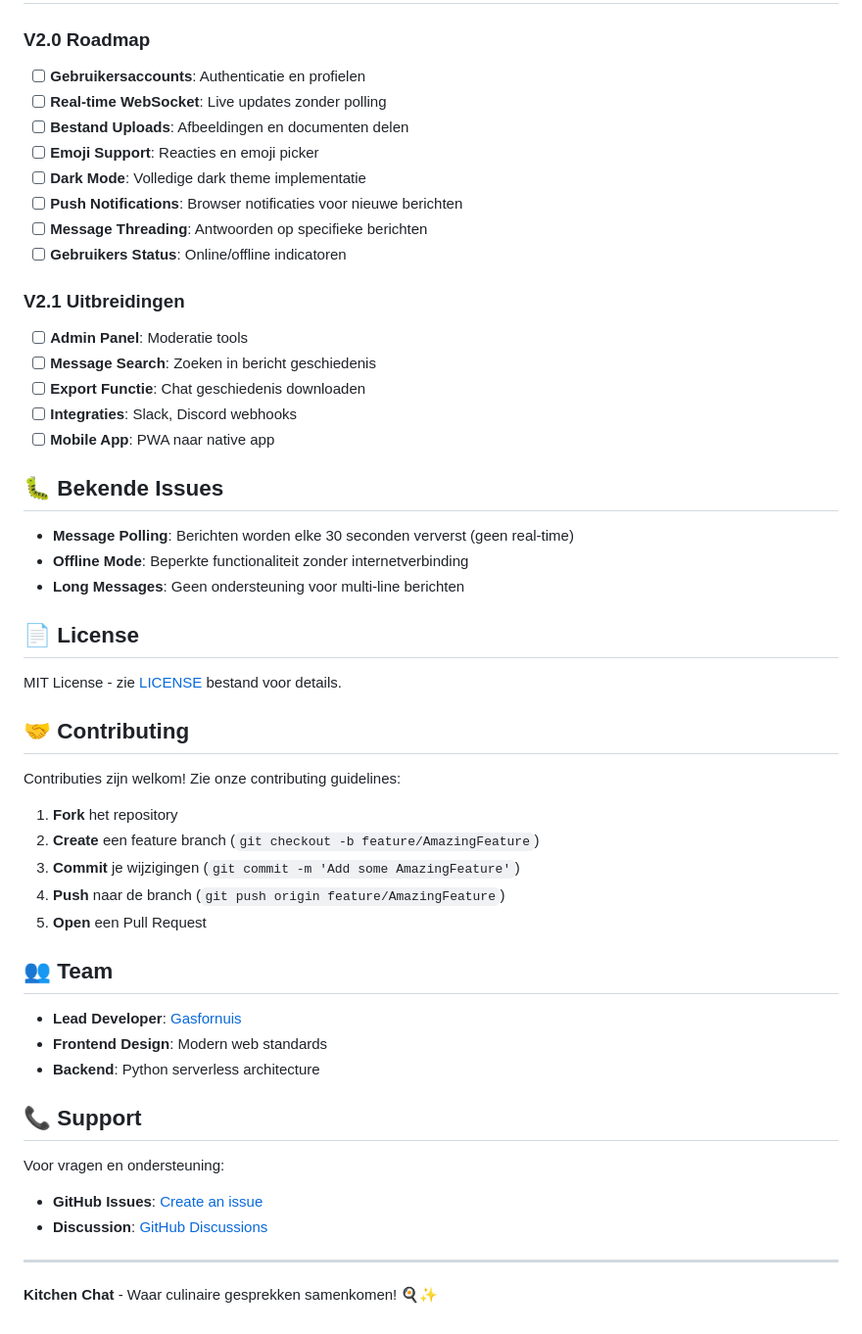
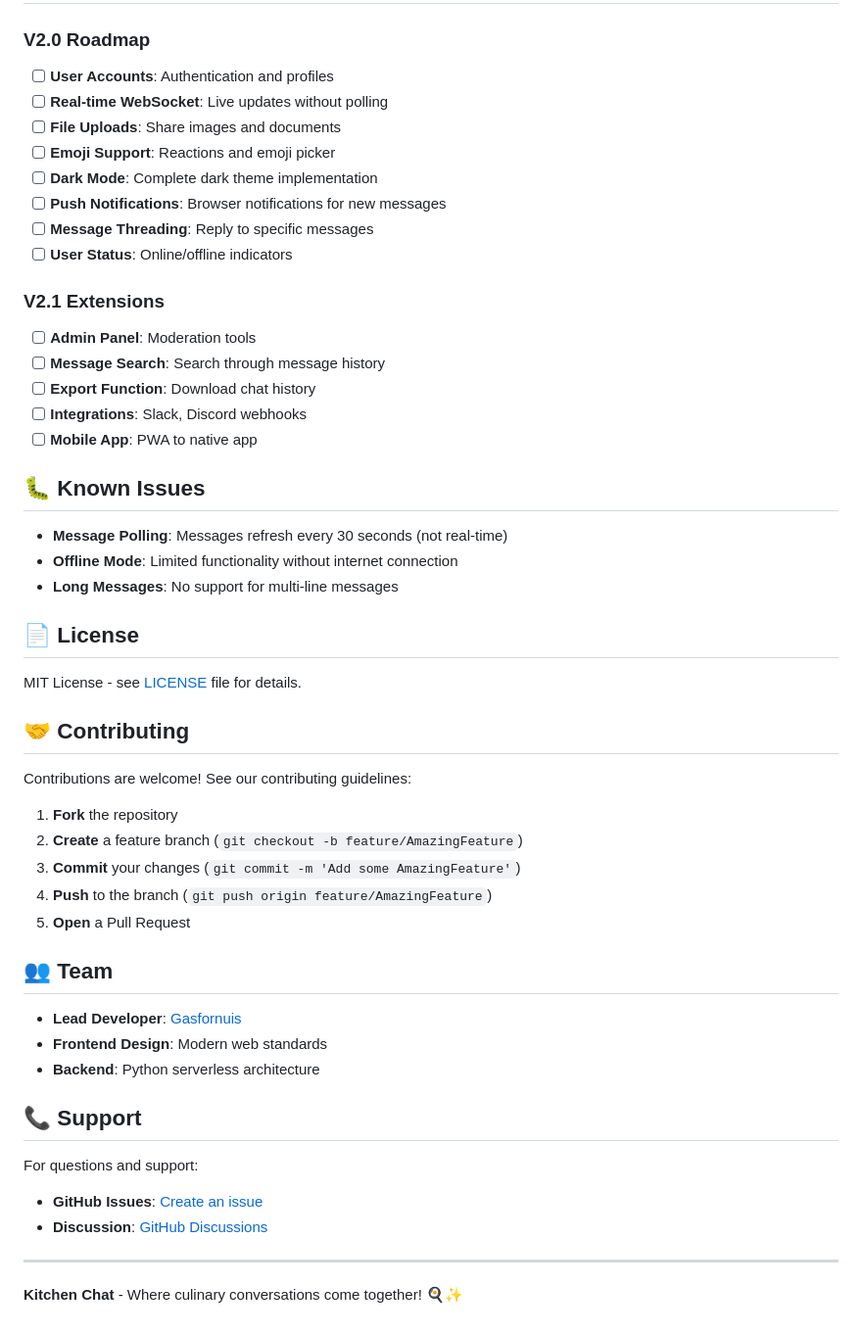
Before and after one commit to Gasfornuis/Kitchen-chat, a Markdown page: README.md, the part around one of its changes. Shown at 98% size. Drawn GitHub-style.

```diff
--- a/README.md
+++ b/README.md
@@ -269,40 +269,40 @@ Verzend een nieuw bericht.
 
 ### V2.0 Roadmap
-- [ ] **Gebruikersaccounts**: Authenticatie en profielen
-- [ ] **Real-time WebSocket**: Live updates zonder polling
-- [ ] **Bestand Uploads**: Afbeeldingen en documenten delen
-- [ ] **Emoji Support**: Reacties en emoji picker
-- [ ] **Dark Mode**: Volledige dark theme implementatie
-- [ ] **Push Notifications**: Browser notificaties voor nieuwe berichten
-- [ ] **Message Threading**: Antwoorden op specifieke berichten
-- [ ] **Gebruikers Status**: Online/offline indicatoren
+- [ ] **User Accounts**: Authentication and profiles
+- [ ] **Real-time WebSocket**: Live updates without polling
+- [ ] **File Uploads**: Share images and documents
+- [ ] **Emoji Support**: Reactions and emoji picker
+- [ ] **Dark Mode**: Complete dark theme implementation
+- [ ] **Push Notifications**: Browser notifications for new messages
+- [ ] **Message Threading**: Reply to specific messages
+- [ ] **User Status**: Online/offline indicators
 
-### V2.1 Uitbreidingen
-- [ ] **Admin Panel**: Moderatie tools
-- [ ] **Message Search**: Zoeken in bericht geschiedenis
-- [ ] **Export Functie**: Chat geschiedenis downloaden
-- [ ] **Integraties**: Slack, Discord webhooks
-- [ ] **Mobile App**: PWA naar native app
+### V2.1 Extensions
+- [ ] **Admin Panel**: Moderation tools
+- [ ] **Message Search**: Search through message history
+- [ ] **Export Function**: Download chat history
+- [ ] **Integrations**: Slack, Discord webhooks
+- [ ] **Mobile App**: PWA to native app
 
-## 🐛 Bekende Issues
+## 🐛 Known Issues
 
-- **Message Polling**: Berichten worden elke 30 seconden ververst (geen real-time)
-- **Offline Mode**: Beperkte functionaliteit zonder internetverbinding
-- **Long Messages**: Geen ondersteuning voor multi-line berichten
+- **Message Polling**: Messages refresh every 30 seconds (not real-time)
+- **Offline Mode**: Limited functionality without internet connection
+- **Long Messages**: No support for multi-line messages
 
 ## 📄 License
 
-MIT License - zie [LICENSE](LICENSE) bestand voor details.
+MIT License - see [LICENSE](LICENSE) file for details.
 
 ## 🤝 Contributing
 
-Contributies zijn welkom! Zie onze contributing guidelines:
+Contributions are welcome! See our contributing guidelines:
 
-1. **Fork** het repository
-2. **Create** een feature branch (`git checkout -b feature/AmazingFeature`)
-3. **Commit** je wijzigingen (`git commit -m 'Add some AmazingFeature'`)
-4. **Push** naar de branch (`git push origin feature/AmazingFeature`)
-5. **Open** een Pull Request
+1. **Fork** the repository
+2. **Create** a feature branch (`git checkout -b feature/AmazingFeature`)
+3. **Commit** your changes (`git commit -m 'Add some AmazingFeature'`)
+4. **Push** to the branch (`git push origin feature/AmazingFeature`)
+5. **Open** a Pull Request
 
 ## 👥 Team
 
@@ -312,10 +312,10 @@ Contributies zijn welkom! Zie onze contributing guidelines:
 
 ## 📞 Support
 
-Voor vragen en ondersteuning:
+For questions and support:
 - **GitHub Issues**: [Create an issue](https://github.com/Gasfornuis/Kitchen-chat/issues)
 - **Discussion**: [GitHub Discussions](https://github.com/Gasfornuis/Kitchen-chat/discussions)
 
 ---
 
-**Kitchen Chat** - Waar culinaire gesprekken samenkomen! 🍳✨
+**Kitchen Chat** - Where culinary conversations come together! 🍳✨
```
Also changed, not shown: other parts of README.md (+106 -106 lines).
